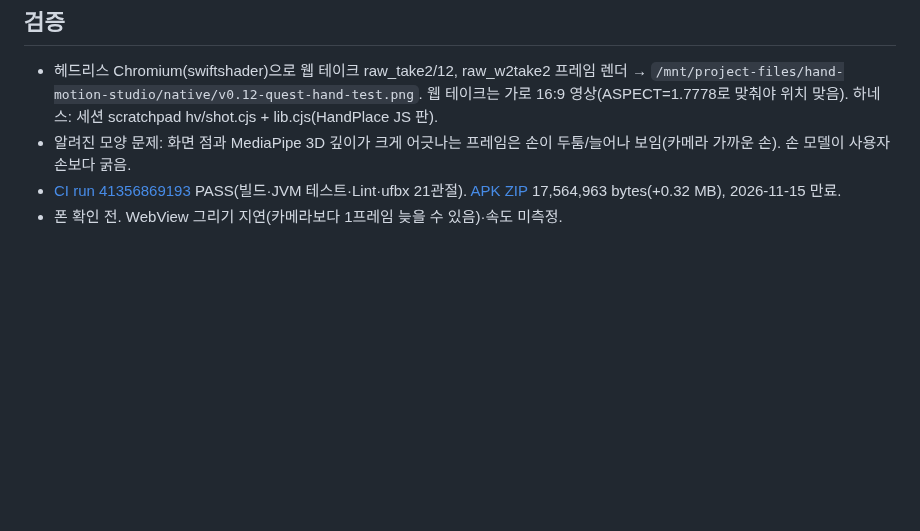
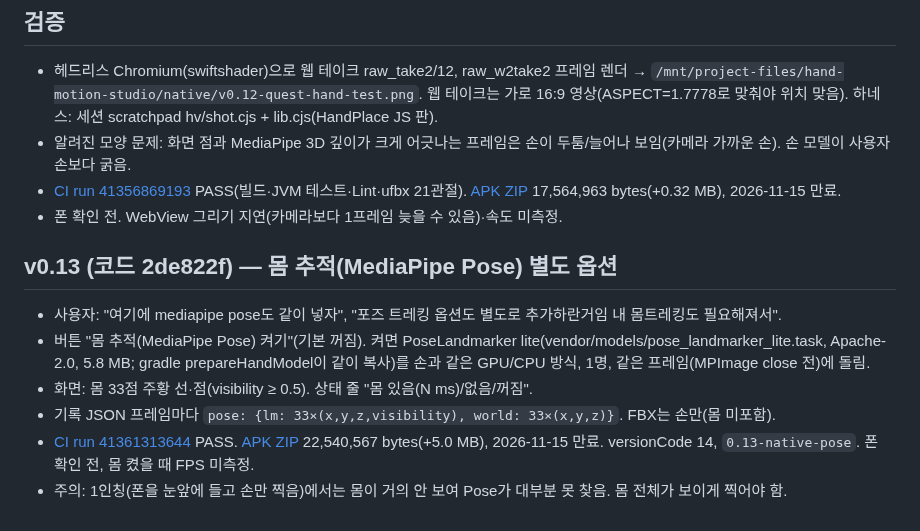
Before and after one commit to yonddu/3d-hand, a Markdown page: docs/handoffs/2026-11-01-native-quest-hand.md, the part around the change. GitHub-like rendering; blank space fills up the shorter version.

Commit message:
Handoff: native v0.13 pose option (CI pass, APK link)
Co-Authored-By: Claude Opus 5.5 <noreply@anthropic.com>
Claude-Session: https://claude.ai/code/session_01Ne23GPDP3RjRCNA6umoqxT

```diff
--- a/docs/handoffs/2026-11-01-native-quest-hand.md
+++ b/docs/handoffs/2026-11-01-native-quest-hand.md
@@ -20,3 +20,11 @@
 - 알려진 모양 문제: 화면 점과 MediaPipe 3D 깊이가 크게 어긋나는 프레임은 손이 두툼/늘어나 보임(카메라 가까운 손). 손 모델이 사용자 손보다 굵음.
 - [CI run 41356869193](https://github.com/yonddu/3d-hand/actions/runs/41356869193) PASS(빌드·JVM 테스트·Lint·ufbx 21관절). [APK ZIP](https://github.com/yonddu/3d-hand/actions/runs/41356869193/artifacts/13103174332) 17,564,963 bytes(+0.32 MB), 2026-11-15 만료.
 - 폰 확인 전. WebView 그리기 지연(카메라보다 1프레임 늦을 수 있음)·속도 미측정.
+
+## v0.13 (코드 2de822f) — 몸 추적(MediaPipe Pose) 별도 옵션
+- 사용자: "여기에 mediapipe pose도 같이 넣자", "포즈 트레킹 옵션도 별도로 추가하란거임 내 몸트레킹도 필요해져서".
+- 버튼 "몸 추적(MediaPipe Pose) 켜기"(기본 꺼짐). 켜면 PoseLandmarker lite(vendor/models/pose_landmarker_lite.task, Apache-2.0, 5.8 MB; gradle prepareHandModel이 같이 복사)를 손과 같은 GPU/CPU 방식, 1명, 같은 프레임(MPImage close 전)에 돌림.
+- 화면: 몸 33점 주황 선·점(visibility ≥ 0.5). 상태 줄 "몸 있음(N ms)/없음/꺼짐".
+- 기록 JSON 프레임마다 `pose: {lm: 33×(x,y,z,visibility), world: 33×(x,y,z)}`. FBX는 손만(몸 미포함).
+- [CI run 41361313644](https://github.com/yonddu/3d-hand/actions/runs/41361313644) PASS. [APK ZIP](https://github.com/yonddu/3d-hand/actions/runs/41361313644/artifacts/13104959113) 22,540,567 bytes(+5.0 MB), 2026-11-15 만료. versionCode 14, `0.13-native-pose`. 폰 확인 전, 몸 켰을 때 FPS 미측정.
+- 주의: 1인칭(폰을 눈앞에 들고 손만 찍음)에서는 몸이 거의 안 보여 Pose가 대부분 못 찾음. 몸 전체가 보이게 찍어야 함.
```
Also changed, not shown: docs/CLAUDE_HANDOFF.md (+1 -1 lines).
